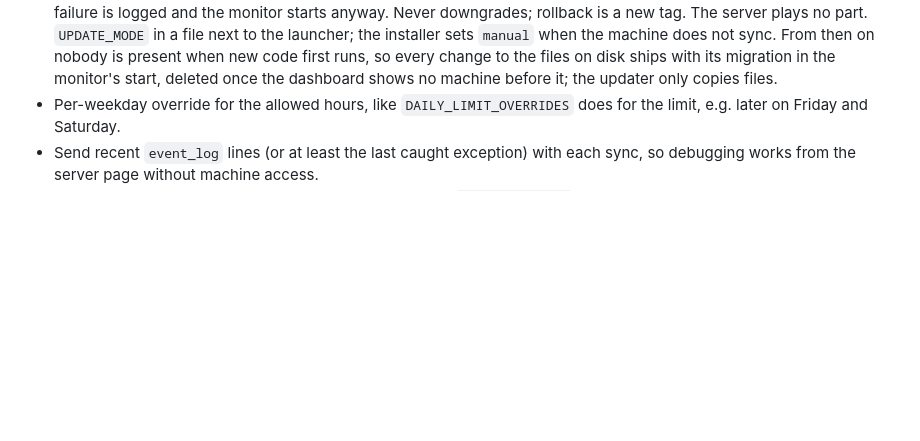
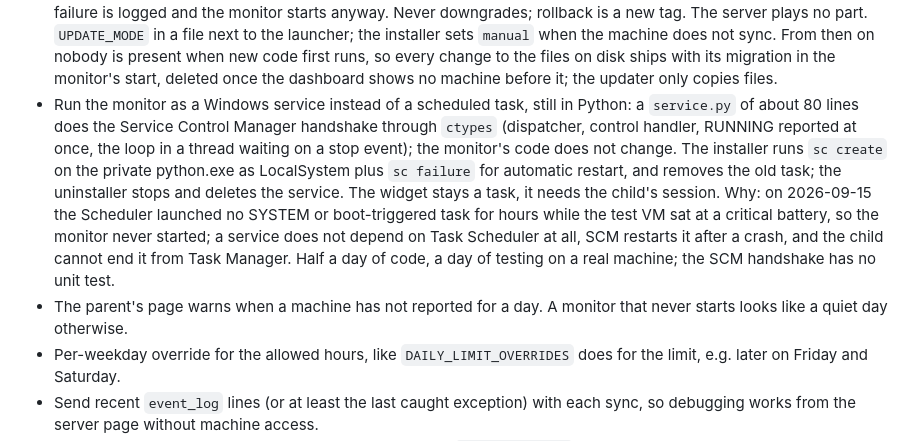
Before and after one commit to franp9am/child_control_windows, a Markdown page: TODO.md, the part around the change. Drawn GitHub-style; blank space fills up the shorter version.

Commit message:
TODO: monitor as a Windows service; page warns about a silent machine
Both from the night of 2026-09-15, when the test VM's Scheduler launched
no SYSTEM task for hours at a critical battery and nothing said so.

Co-Authored-By: Claude Fable 5.1 <noreply@anthropic.com>

```diff
--- a/TODO.md
+++ b/TODO.md
@@ -17,6 +17,21 @@ Ordered by importance within each section.
   every change to the files on disk ships with its migration in the monitor's
   start, deleted once the dashboard shows no machine before it; the updater
   only copies files.
+* Run the monitor as a Windows service instead of a scheduled task, still in
+  Python: a `service.py` of about 80 lines does the Service Control Manager
+  handshake through `ctypes` (dispatcher, control handler, RUNNING reported at
+  once, the loop in a thread waiting on a stop event); the monitor's code does
+  not change. The installer runs `sc create` on the private python.exe as
+  LocalSystem plus `sc failure` for automatic restart, and removes the old
+  task; the uninstaller stops and deletes the service. The widget stays a task,
+  it needs the child's session. Why: on 2026-09-15 the Scheduler launched no
+  SYSTEM or boot-triggered task for hours while the test VM sat at a critical
+  battery, so the monitor never started; a service does not depend on Task
+  Scheduler at all, SCM restarts it after a crash, and the child cannot end it
+  from Task Manager. Half a day of code, a day of testing on a real machine;
+  the SCM handshake has no unit test.
+* The parent's page warns when a machine has not reported for a day. A monitor
+  that never starts looks like a quiet day otherwise.
 * Per-weekday override for the allowed hours, like `DAILY_LIMIT_OVERRIDES` does
   for the limit, e.g. later on Friday and Saturday.
 * Send recent `event_log` lines (or at least the last caught exception) with each
```
